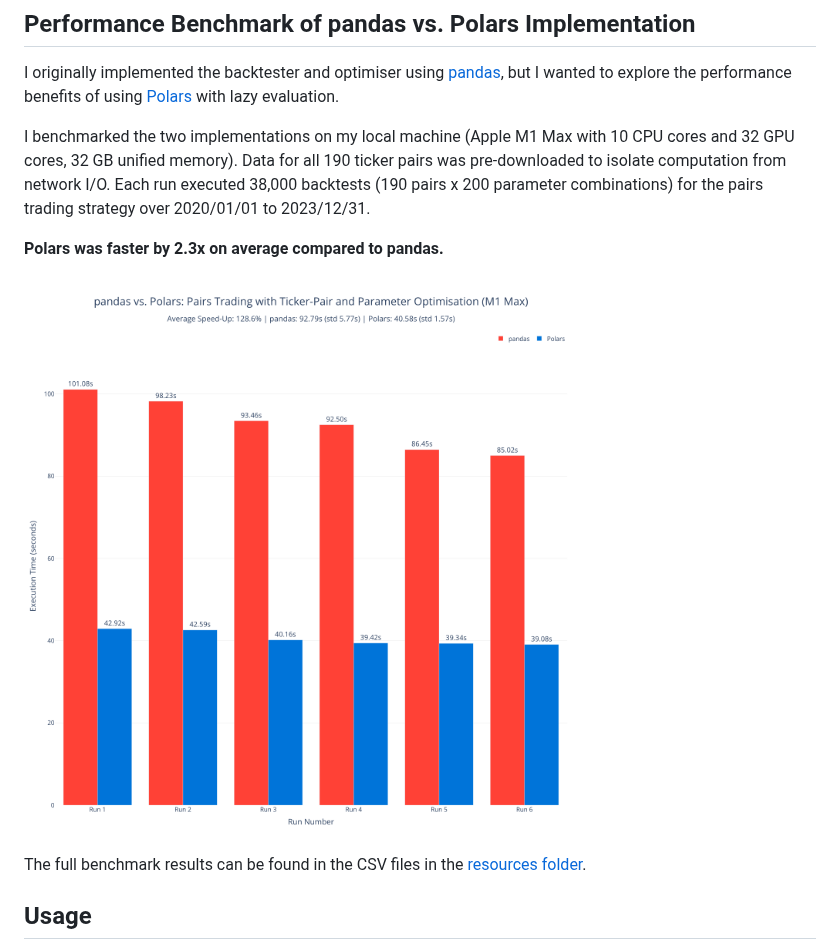
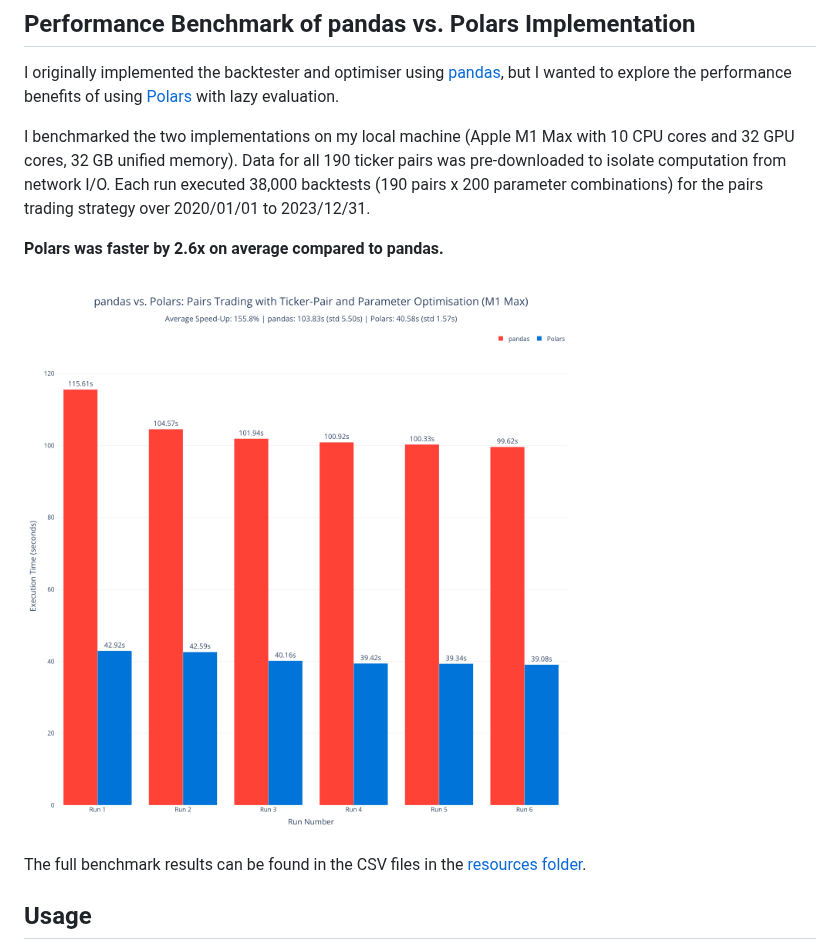
Before and after one commit to IsaacCheng9/quant-trading-strategy-backtester, a Markdown page: README.md, the part around the change. GitHub-like rendering; pictures changed too: resources/pairs_trading_benchmark_comparison.png.

Commit message:
fix: Update pandas results (old results used Python 3.14 instead of 3.13)

```diff
--- a/README.md
+++ b/README.md
@@ -55,7 +55,7 @@ was pre-downloaded to isolate computation from network I/O. Each run executed
 38,000 backtests (190 pairs x 200 parameter combinations) for the pairs trading
 strategy over 2020/01/01 to 2023/12/31.
 
-**Polars was faster by 2.3x on average compared to pandas.**
+**Polars was faster by 2.6x on average compared to pandas.**
 
 ![Benchmark Results](./resources/pairs_trading_benchmark_comparison.png)
 
```
Also changed, not shown: 1 other file.
